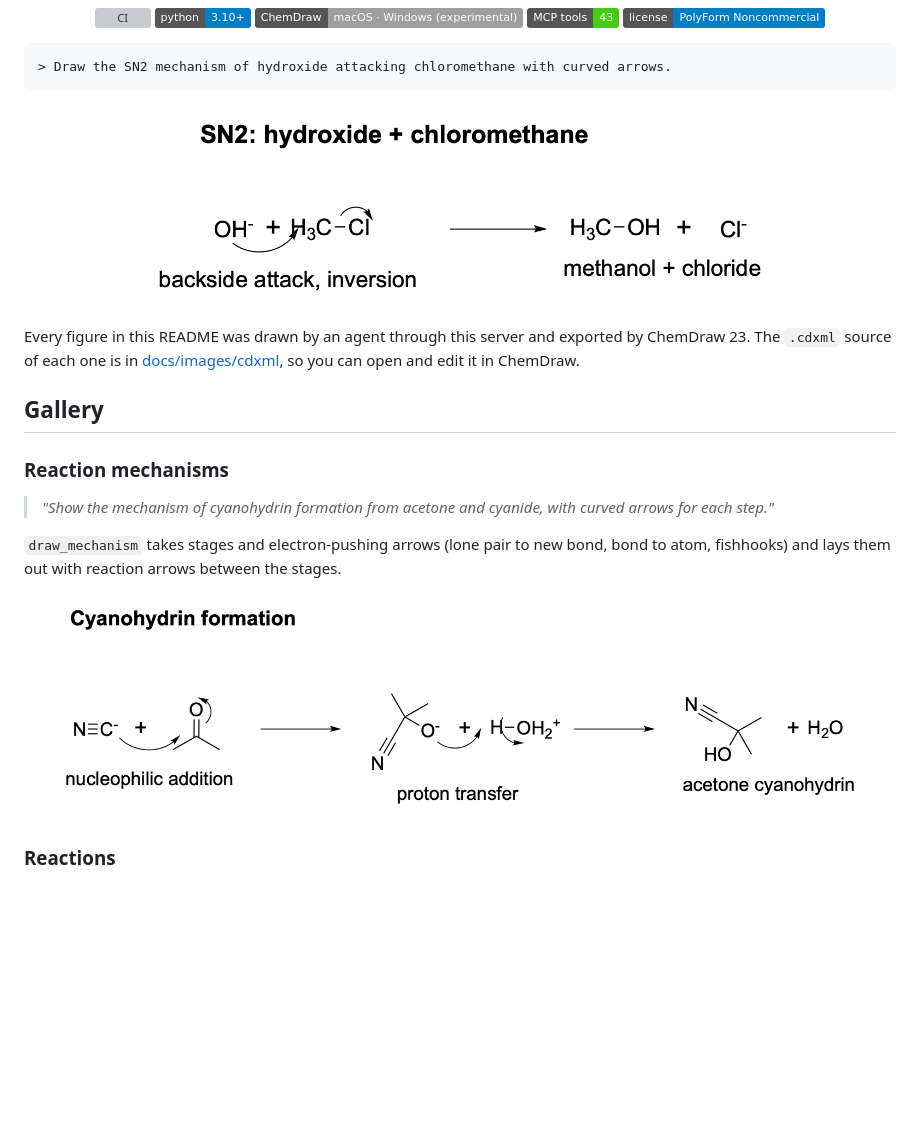
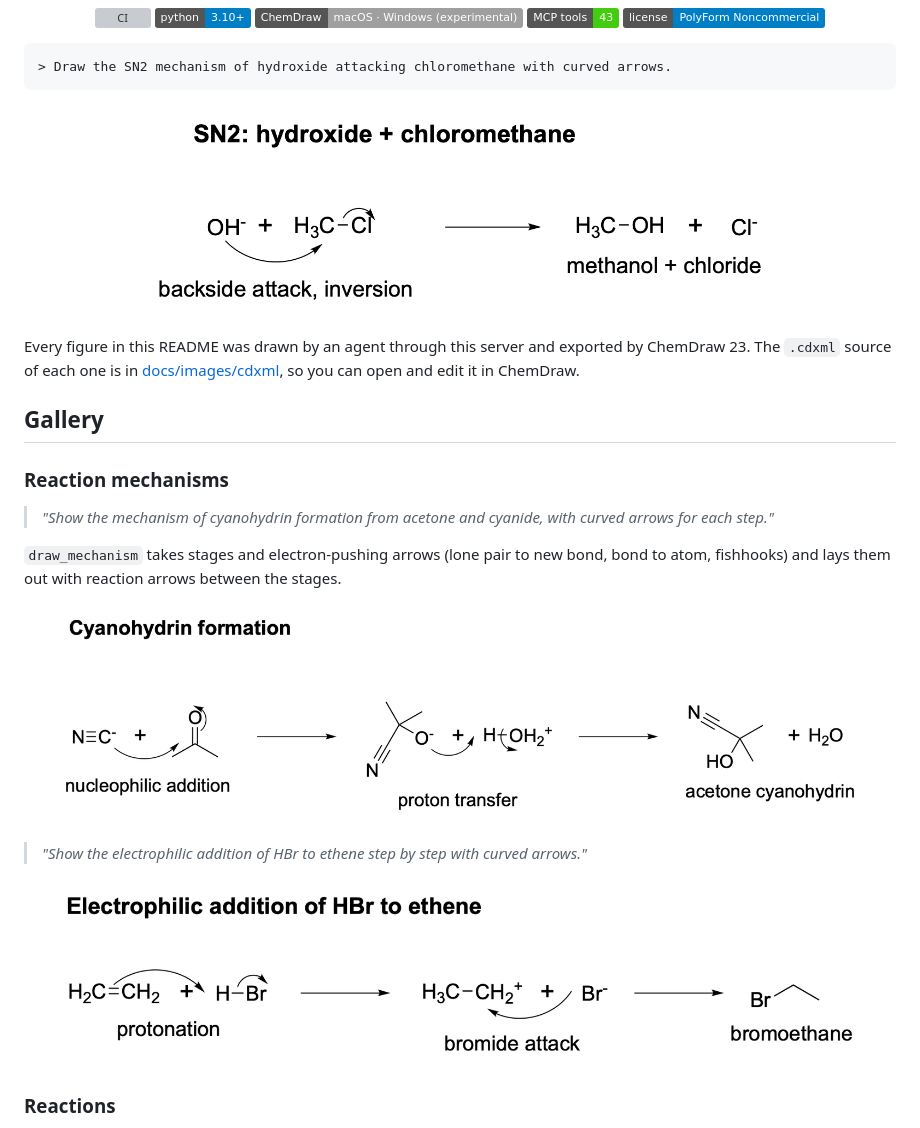
Before and after one commit to AI-PD-Lab/ChemDraw-MCP, a Markdown page: README.md, the part around the change. Drawn GitHub-style; pictures changed too: docs/images/cyanohydrin.png, docs/images/hbr.png (added), docs/images/sn2.png; badges without logos; blank space fills up the shorter version; grey boxes are pictures that could not be loaded.

Commit message:
mechanism: fix arrow endpoints (label boxes, charges, hydrogens), add HBr mechanism to the gallery
Co-Authored-By: Claude Sonnet 5.5 <noreply@anthropic.com>

```diff
--- a/README.md
+++ b/README.md
@@ -34,6 +34,10 @@ The `.cdxml` source of each one is in [docs/images/cdxml](docs/images/cdxml), so
 them out with reaction arrows between the stages.
 
 <p align="center"><img src="docs/images/cyanohydrin.png" width="820" alt="Cyanohydrin formation mechanism"></p>
+
+> *"Show the electrophilic addition of HBr to ethene step by step with curved arrows."*
+
+<p align="center"><img src="docs/images/hbr.png" width="820" alt="Electrophilic addition of HBr to ethene"></p>
 
 ### Reactions
 
```
Also changed, not shown: CHANGELOG.md (+1 -0 lines), 7 other files.
